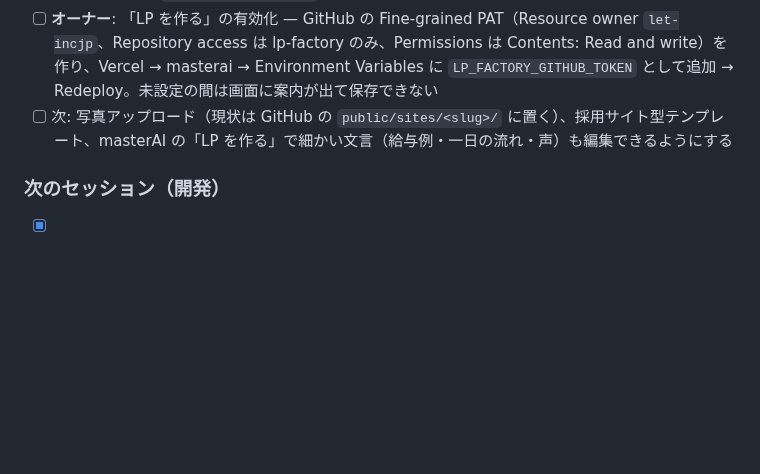
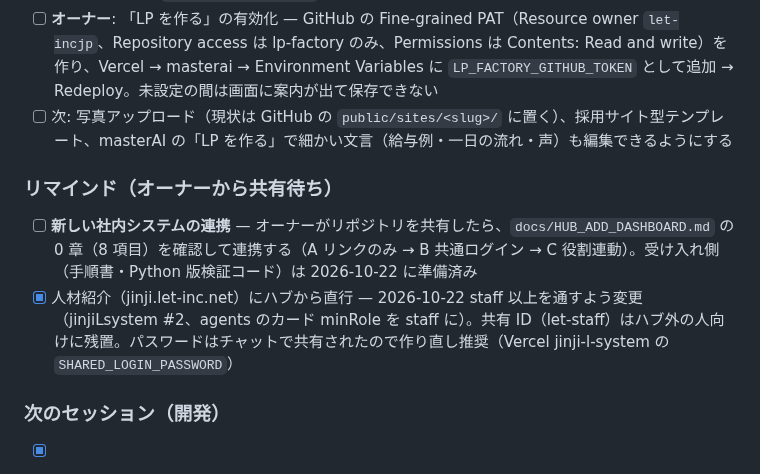
Before and after one commit to eijiyoshikawa/agents, a Markdown page: docs/HUB_HANDOVER_2026-10-20.md, the part around the change. Rendered like a GitHub page; blank space fills up the shorter version.

Commit message:
feat(hub): 人材紹介のカードを staff 以上に開放（ハブから直行）。構成図と引き継ぎのリマインドを更新
Co-Authored-By: Claude Fable 5.1 <noreply@anthropic.com>
Claude-Session: https://claude.ai/code/session_01A3xZ7L2v1oCCzvqdRV5Qoa

```diff
--- a/docs/HUB_HANDOVER_2026-10-20.md
+++ b/docs/HUB_HANDOVER_2026-10-20.md
@@ -69,6 +69,10 @@
 - [ ] **オーナー**: 「LP を作る」の有効化 — GitHub の Fine-grained PAT（Resource owner `let-incjp`、Repository access は lp-factory のみ、Permissions は Contents: Read and write）を作り、Vercel → masterai → Environment Variables に `LP_FACTORY_GITHUB_TOKEN` として追加 → Redeploy。未設定の間は画面に案内が出て保存できない
 - [ ] 次: 写真アップロード（現状は GitHub の `public/sites/<slug>/` に置く）、採用サイト型テンプレート、masterAI の「LP を作る」で細かい文言（給与例・一日の流れ・声）も編集できるようにする
 
+### リマインド（オーナーから共有待ち）
+- [ ] **新しい社内システムの連携** — オーナーがリポジトリを共有したら、`docs/HUB_ADD_DASHBOARD.md` の 0 章（8 項目）を確認して連携する（A リンクのみ → B 共通ログイン → C 役割連動）。受け入れ側（手順書・Python 版検証コード）は 2026-10-22 に準備済み
+- [x] 人材紹介（jinji.let-inc.net）にハブから直行 — 2026-10-22 staff 以上を通すよう変更（jinjiLsystem #2、agents のカード minRole を staff に）。共有 ID（let-staff）はハブ外の人向けに残置。パスワードはチャットで共有されたので作り直し推奨（Vercel jinji-l-system の `SHARED_LOGIN_PASSWORD`）
+
 ### 次のセッション（開発）
 - [x] 作業ブランチの main マージ — 2026-10-21 完了（agents #47 / masterAI #12 / slack_let #107。jinjiLsystem は既にマージ済み）。以後は main への push で自動デプロイ。本番は main の内容で稼働中
 - [x] 評価制度サイト（静的）の共通ログイン対応（Edge Middleware で `let_hub` 検証。`agents` プロジェクト）— 2026-10-20 実装。有効化は上記
```
Also changed, not shown: docs/HUB_ARCHITECTURE_2026-10-22.md (+3 -3 lines), docs/images/hub-architecture-2026-10-22.png, 1 other file.
